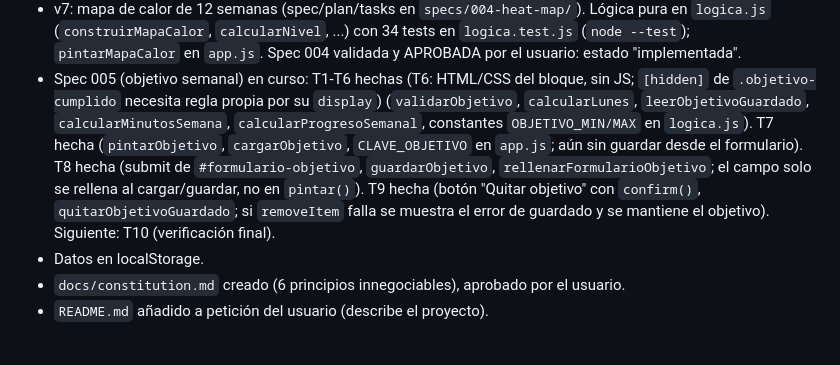
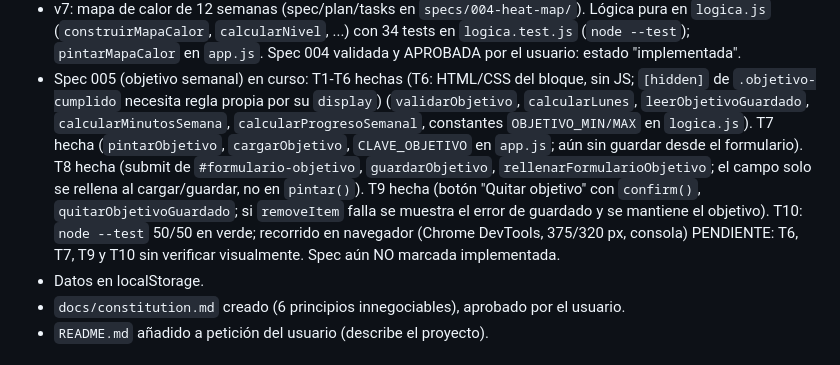
Before and after one commit to santydiaz75/MyStudyDiary, a Markdown page: MEMORY.md, the part around the change. Drawn GitHub-style.

Commit message:
Add 005-objectivo-semanal

```diff
--- a/MEMORY.md
+++ b/MEMORY.md
@@ -16,7 +16,7 @@ en `logica.js` (`construirMapaCalor`, `calcularNivel`, ...) con 34 tests en
 `logica.test.js` (`node --test`); `pintarMapaCalor` en `app.js`. Spec 004 validada y
 APROBADA por el usuario: estado "implementada".
 - Spec 005 (objetivo semanal) en curso: T1-T6 hechas (T6: HTML/CSS del bloque, sin JS; `[hidden]` de `.objetivo-cumplido` necesita regla propia por su `display`) (`validarObjetivo`, `calcularLunes`,
-`leerObjetivoGuardado`, `calcularMinutosSemana`, `calcularProgresoSemanal`, constantes `OBJETIVO_MIN/MAX` en `logica.js`). T7 hecha (`pintarObjetivo`, `cargarObjetivo`, `CLAVE_OBJETIVO` en `app.js`; aún sin guardar desde el formulario). T8 hecha (submit de `#formulario-objetivo`, `guardarObjetivo`, `rellenarFormularioObjetivo`; el campo solo se rellena al cargar/guardar, no en `pintar()`). T9 hecha (botón "Quitar objetivo" con `confirm()`, `quitarObjetivoGuardado`; si `removeItem` falla se muestra el error de guardado y se mantiene el objetivo). Siguiente: T10 (verificación final).
+`leerObjetivoGuardado`, `calcularMinutosSemana`, `calcularProgresoSemanal`, constantes `OBJETIVO_MIN/MAX` en `logica.js`). T7 hecha (`pintarObjetivo`, `cargarObjetivo`, `CLAVE_OBJETIVO` en `app.js`; aún sin guardar desde el formulario). T8 hecha (submit de `#formulario-objetivo`, `guardarObjetivo`, `rellenarFormularioObjetivo`; el campo solo se rellena al cargar/guardar, no en `pintar()`). T9 hecha (botón "Quitar objetivo" con `confirm()`, `quitarObjetivoGuardado`; si `removeItem` falla se muestra el error de guardado y se mantiene el objetivo). T10: `node --test` 50/50 en verde; recorrido en navegador (Chrome DevTools, 375/320 px, consola) PENDIENTE: T6, T7, T9 y T10 sin verificar visualmente. Spec aún NO marcada implementada.
 - Datos en localStorage.
 - `docs/constitution.md` creado (6 principios innegociables), aprobado por el usuario.
 - `README.md` añadido a petición del usuario (describe el proyecto).
```
Also changed, not shown: AGENTS.md (+1 -0 lines), specs/005-objetivo-semanal/tasks.md (+1 -1 lines).
